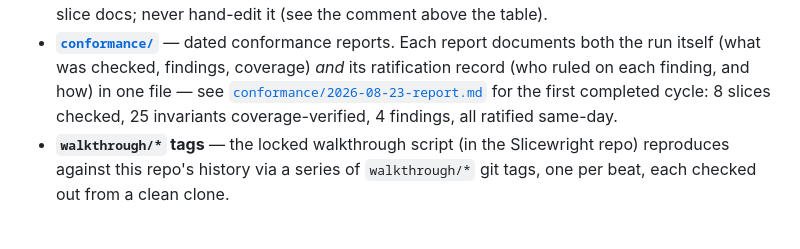
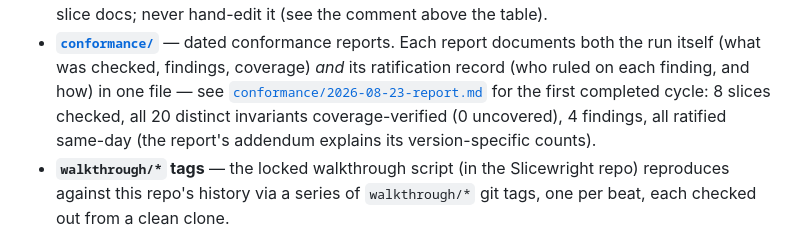
Before and after one commit to milehimikey/meridian-goods, a Markdown page: README.md, the part around the change. GitHub-like rendering.

```diff
--- a/README.md
+++ b/README.md
@@ -22,8 +22,9 @@ the methodology and its narrative live in the Slicewright repo linked above.
   coverage) *and* its ratification record (who ruled on each finding, and
   how) in one file — see
   [`conformance/2026-08-23-report.md`](conformance/2026-08-23-report.md)
-  for the first completed cycle: 8 slices checked, 25 invariants
-  coverage-verified, 4 findings, all ratified same-day.
+  for the first completed cycle: 8 slices checked, all 20 distinct
+  invariants coverage-verified (0 uncovered), 4 findings, all ratified
+  same-day (the report's addendum explains its version-specific counts).
 - **`walkthrough/*` tags** — the locked walkthrough script (in the
   Slicewright repo) reproduces against this repo's history via a series of
   `walkthrough/*` git tags, one per beat, each checked out from a clean
```
Also changed, not shown: conformance/2026-08-23-report.md (+12 -0 lines).
